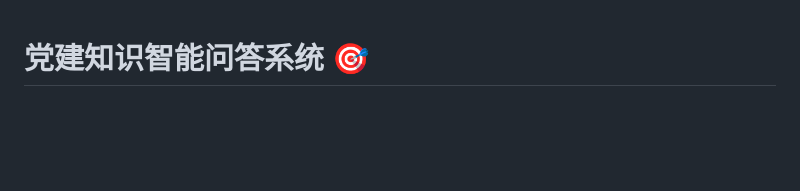
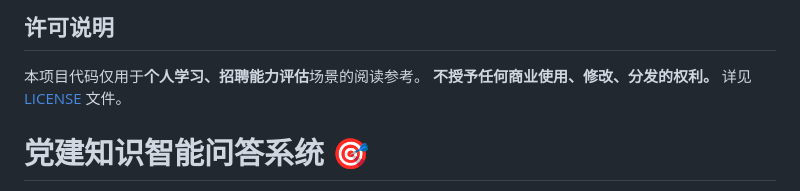
Before and after one commit to Haze-mode/Party-Building-Q-A-Chatbot, a Markdown page: README.md, the part around the change. Drawn GitHub-style; blank space fills up the shorter version.

Commit message:
Add licensing section to README
Added licensing information for project usage restrictions.

```diff
--- a/README.md
+++ b/README.md
@@ -1,3 +1,8 @@
+## 许可说明
+本项目代码仅用于**个人学习、招聘能力评估**场景的阅读参考。
+**不授予任何商业使用、修改、分发的权利。**
+详见 [LICENSE](./LICENSE) 文件。
+
 # 党建知识智能问答系统 🎯
 
 基于 GLM-4-9B-Chat 大语言模型的 RAG（检索增强生成）问答系统，专为党建知识查询设计。这是一个完整的毕业设计项目，包含后端服务、前端界面和模型微调功能。
```
